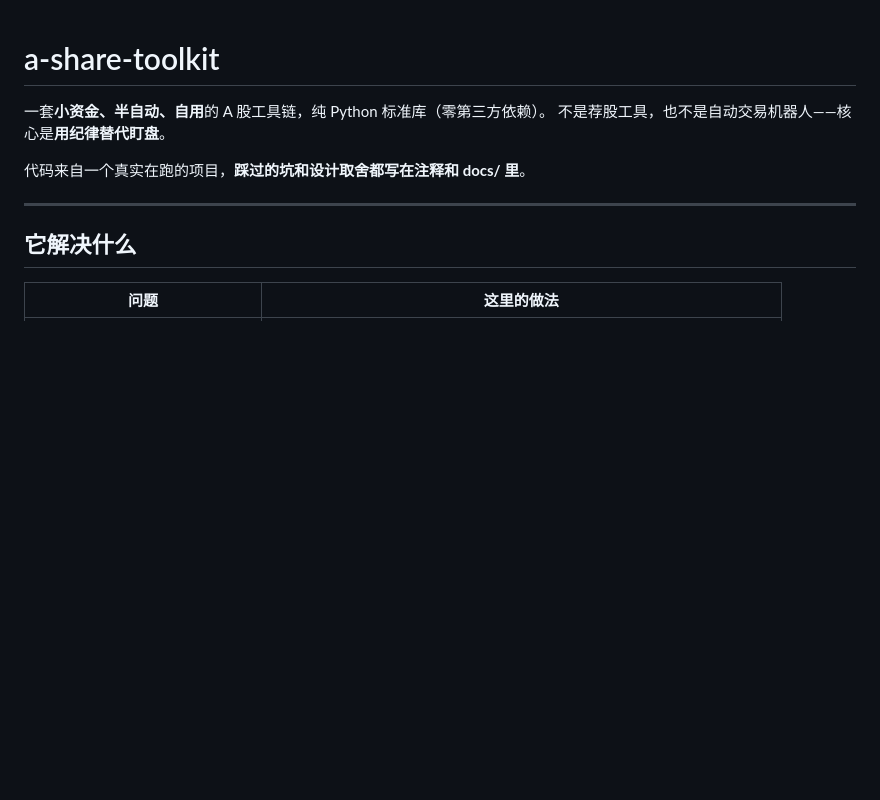
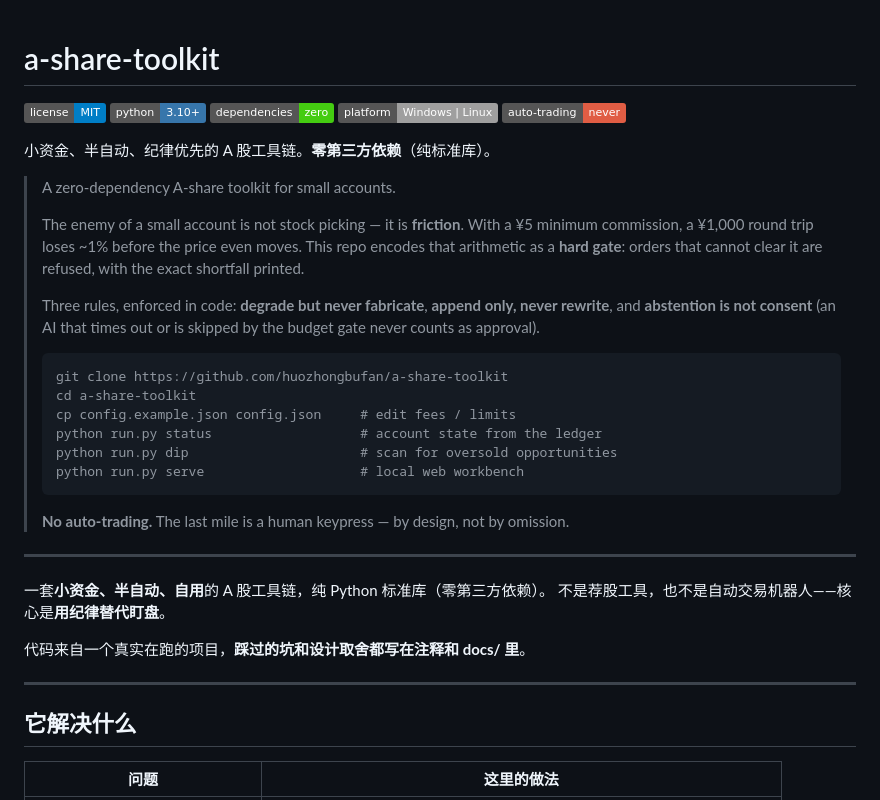
Before and after one commit to huozhongbufan/a-share-toolkit, a Markdown page: README.md, the part around the change. Drawn GitHub-style; badges without logos; blank space fills up the shorter version.

Commit message:
docs: 加徽章与英文速览（badges + English TL;DR）

````diff
--- a/README.md
+++ b/README.md
@@ -1,4 +1,36 @@
 # a-share-toolkit
+
+[![License: MIT](https://img.shields.io/badge/license-MIT-blue.svg)](LICENSE)
+[![Python](https://img.shields.io/badge/python-3.10%2B-3776ab.svg)](https://www.python.org/)
+[![Dependencies](https://img.shields.io/badge/dependencies-zero-brightgreen.svg)]()
+[![Platform](https://img.shields.io/badge/platform-Windows%20%7C%20Linux-lightgrey.svg)]()
+[![No auto-trading](https://img.shields.io/badge/auto--trading-never-red.svg)](#what-it-does-not-do)
+
+小资金、半自动、纪律优先的 A 股工具链。**零第三方依赖**（纯标准库）。
+
+> A zero-dependency A-share toolkit for small accounts.
+>
+> The enemy of a small account is not stock picking — it is **friction**.
+> With a ¥5 minimum commission, a ¥1,000 round trip loses ~1% before the price
+> even moves. This repo encodes that arithmetic as a **hard gate**: orders that
+> cannot clear it are refused, with the exact shortfall printed.
+>
+> Three rules, enforced in code: **degrade but never fabricate**, **append only,
+> never rewrite**, and **abstention is not consent** (an AI that times out or is
+> skipped by the budget gate never counts as approval).
+>
+> ```bash
+> git clone https://github.com/huozhongbufan/a-share-toolkit
+> cd a-share-toolkit
+> cp config.example.json config.json     # edit fees / limits
+> python run.py status                   # account state from the ledger
+> python run.py dip                      # scan for oversold opportunities
+> python run.py serve                    # local web workbench
+> ```
+>
+> **No auto-trading.** The last mile is a human keypress — by design, not by omission.
+
+---
 
 一套**小资金、半自动、自用**的 A 股工具链，纯 Python 标准库（零第三方依赖）。
 不是荐股工具，也不是自动交易机器人——核心是**用纪律替代盯盘**。
````
